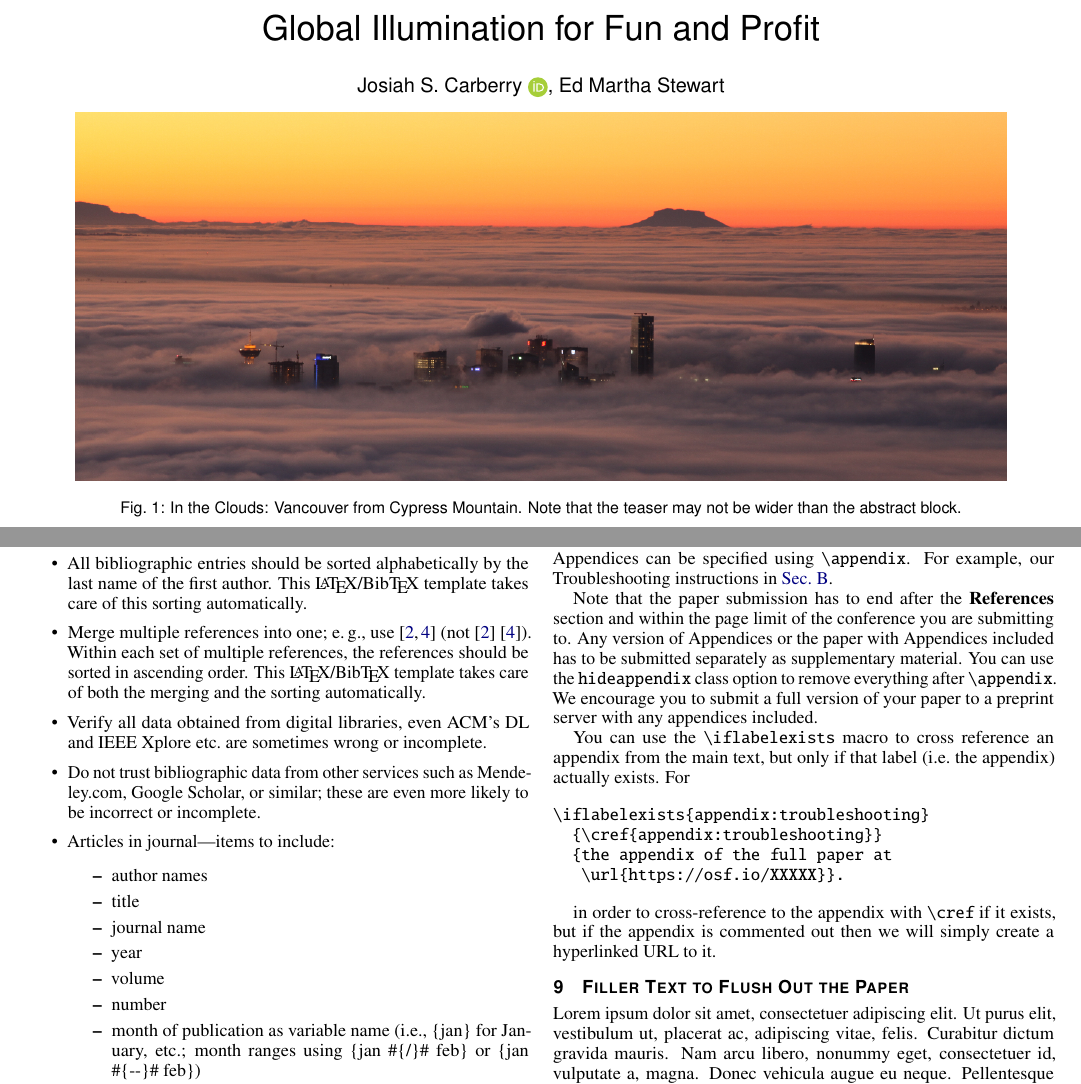
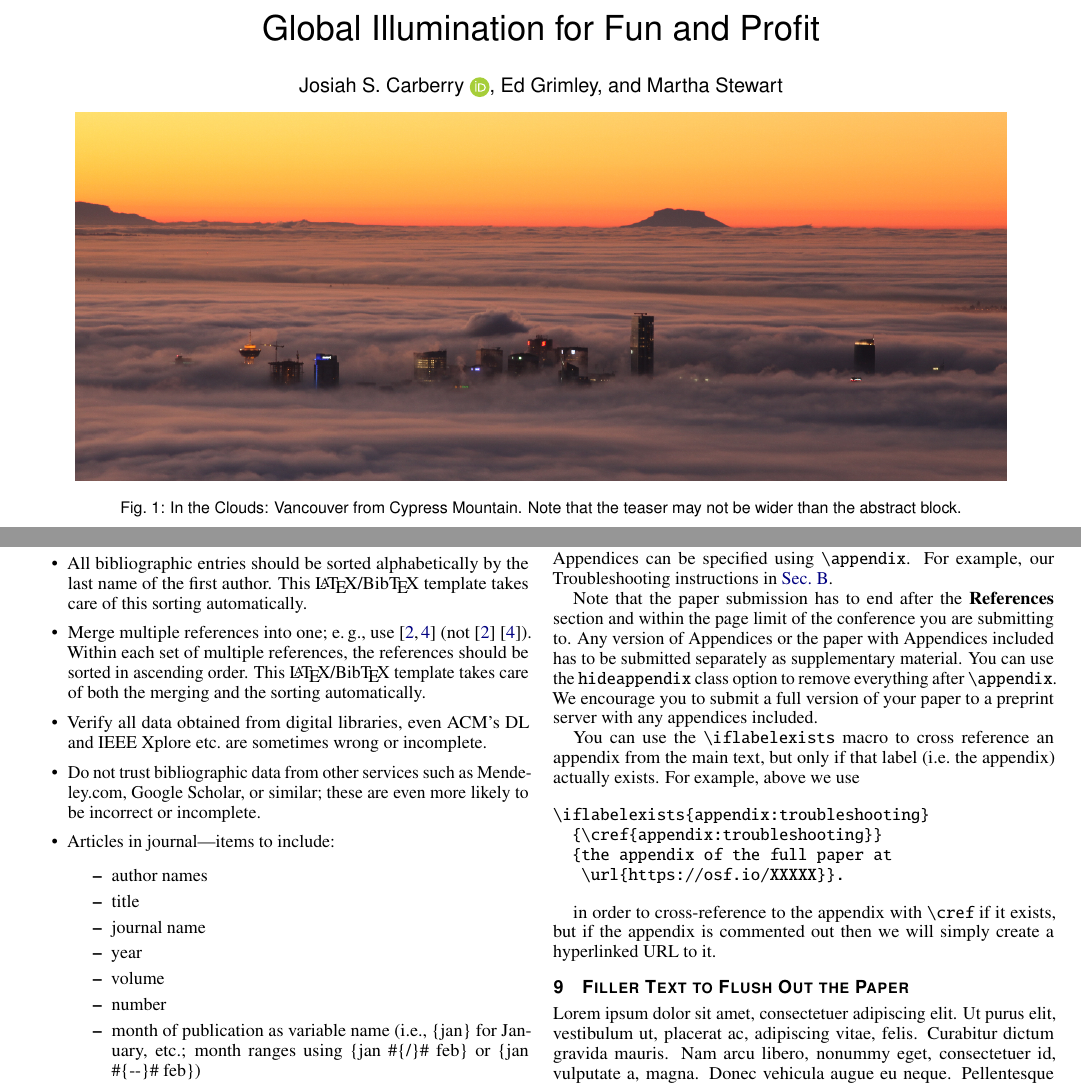
Before and after one commit to ieeevgtc/tvcg-journal-latex, a LaTeX document (template.tex): two parts of pages 1 and 3 of 4, joined at a grey line, cut so that both start at the same text. Compiled offline with pdfLaTeX.

Commit message:
fixed missing text

```diff
--- a/template.tex
+++ b/template.tex
@@ -44,7 +44,7 @@
 %% Include only the 16-digit dashed ID.
 \author{%
   \authororcid{Josiah S.\ Carberry}{0000-0002-1825-0097},
-  Ed
+  Ed Grimley, and
   Martha Stewart
 }
 
@@ -404,7 +404,7 @@ You can use the \verb|hideappendix| class option to remove everything after \ver
 We encourage you to submit a full version of your paper to a preprint server with any appendices included.
 
 You can use the \verb|\iflabelexists| macro to cross reference an appendix from the main text, but only if that label (i.e.\ the appendix) actually exists.
-For
+For example, above we use
 
 \begin{verbatim}
 \iflabelexists{appendix:troubleshooting}
```
Also changed, not shown: template.tex (2 more changed lines).
